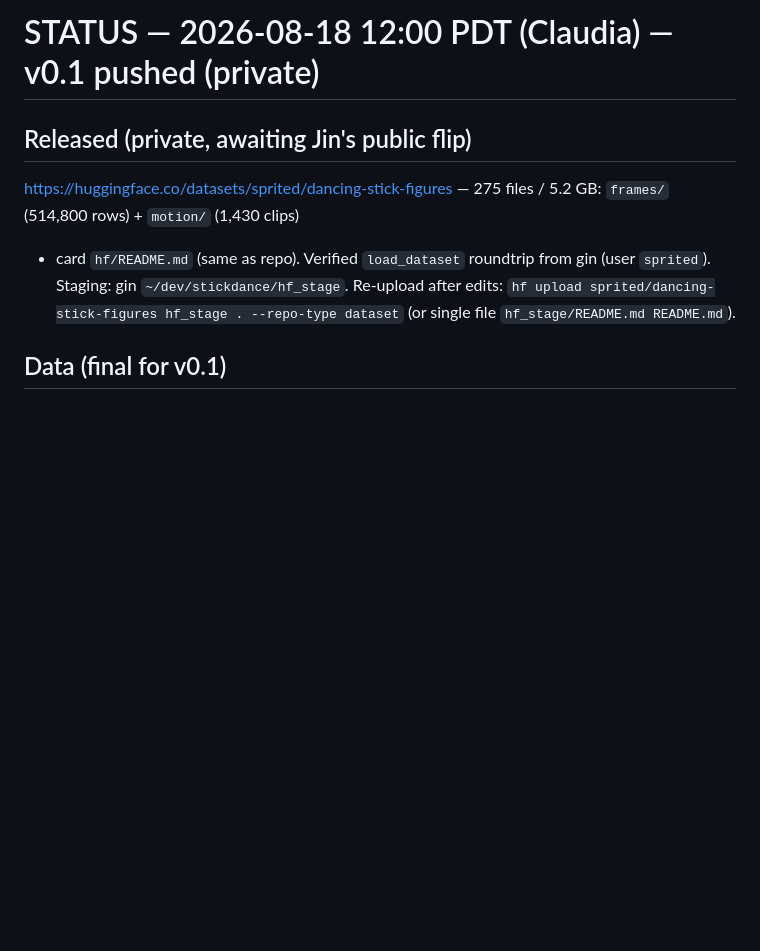
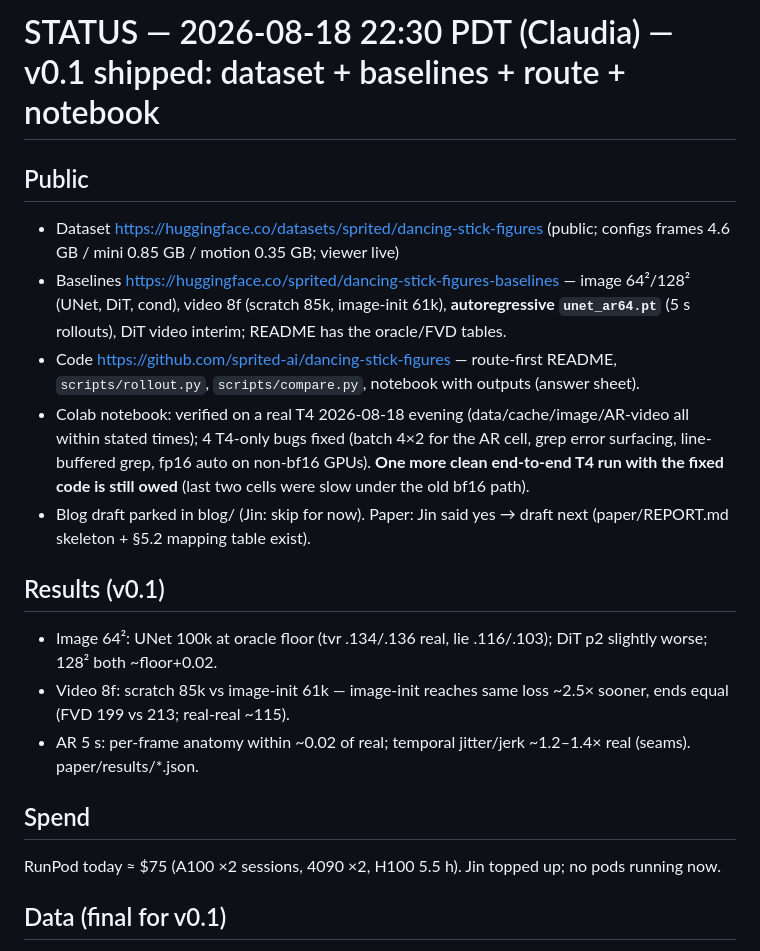
Before and after one commit to sprited-ai/dancing-stick-figures, a Markdown page: STATUS.md, the part around the change. GitHub-like rendering; blank space fills up the shorter version.

Commit message:
STATUS: v0.1 shipped, T4 verification, results, spend

```diff
--- a/STATUS.md
+++ b/STATUS.md
@@ -1,9 +1,22 @@
-# STATUS — 2026-08-18 12:00 PDT (Claudia) — v0.1 pushed (private)
+# STATUS — 2026-08-18 22:30 PDT (Claudia) — v0.1 shipped: dataset + baselines + route + notebook
 
-## Released (private, awaiting Jin's public flip)
-https://huggingface.co/datasets/sprited/dancing-stick-figures — 275 files / 5.2 GB: `frames/` (514,800 rows) + `motion/` (1,430 clips)
-+ card `hf/README.md` (same as repo). Verified `load_dataset` roundtrip from gin (user `sprited`). Staging: gin `~/dev/stickdance/hf_stage`.
-Re-upload after edits: `hf upload sprited/dancing-stick-figures hf_stage . --repo-type dataset` (or single file `hf_stage/README.md README.md`).
+## Public
+- Dataset https://huggingface.co/datasets/sprited/dancing-stick-figures (public; configs frames 4.6 GB / mini 0.85 GB / motion 0.35 GB; viewer live)
+- Baselines https://huggingface.co/sprited/dancing-stick-figures-baselines — image 64²/128² (UNet, DiT, cond), video 8f (scratch 85k, image-init 61k),
+  **autoregressive `unet_ar64.pt`** (5 s rollouts), DiT video interim; README has the oracle/FVD tables.
+- Code https://github.com/sprited-ai/dancing-stick-figures — route-first README, `scripts/rollout.py`, `scripts/compare.py`, notebook with outputs (answer sheet).
+- Colab notebook: verified on a real T4 2026-08-18 evening (data/cache/image/AR-video all within stated times); 4 T4-only bugs fixed
+  (batch 4×2 for the AR cell, grep error surfacing, line-buffered grep, fp16 auto on non-bf16 GPUs). **One more clean end-to-end T4 run
+  with the fixed code is still owed** (last two cells were slow under the old bf16 path).
+- Blog draft parked in blog/ (Jin: skip for now). Paper: Jin said yes → draft next (paper/REPORT.md skeleton + §5.2 mapping table exist).
+
+## Results (v0.1)
+- Image 64²: UNet 100k at oracle floor (tvr .134/.136 real, lie .116/.103); DiT p2 slightly worse; 128² both ~floor+0.02.
+- Video 8f: scratch 85k vs image-init 61k — image-init reaches same loss ~2.5× sooner, ends equal (FVD 199 vs 213; real-real ~115).
+- AR 5 s: per-frame anatomy within ~0.02 of real; temporal jitter/jerk ~1.2–1.4× real (seams). paper/results/*.json.
+
+## Spend
+RunPod today ≈ $75 (A100 ×2 sessions, 4090 ×2, H100 5.5 h). Jin topped up; no pods running now.
 
 ## Data (final for v0.1)
 gin `~/dev/stickdance/data/v1_final` (parquet, meta version 0.1.0), `data/v1_final/motion`, cache `data/v1_final_cache` (frames.npy + clips.json, 4,290 clip-windows).
```
